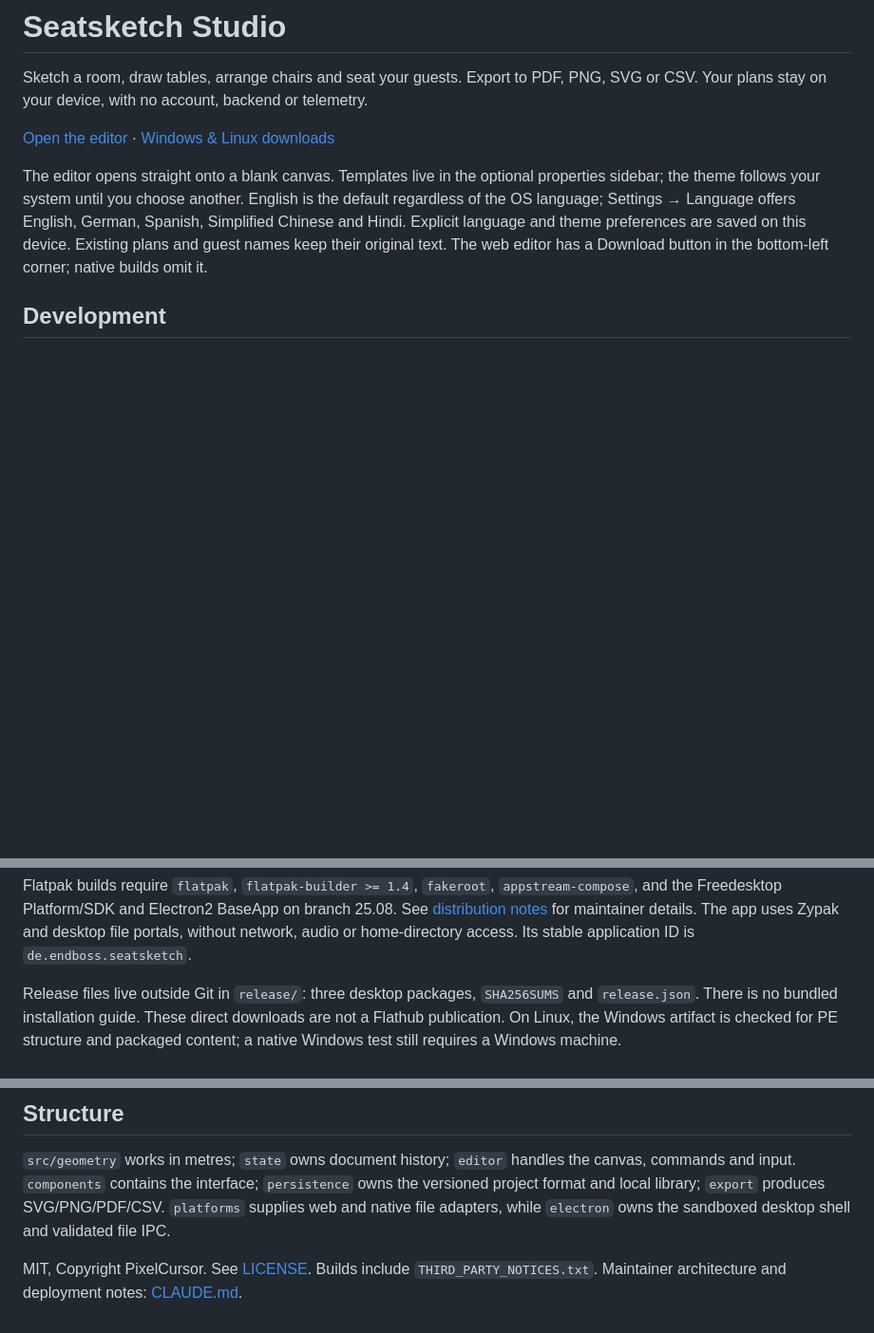
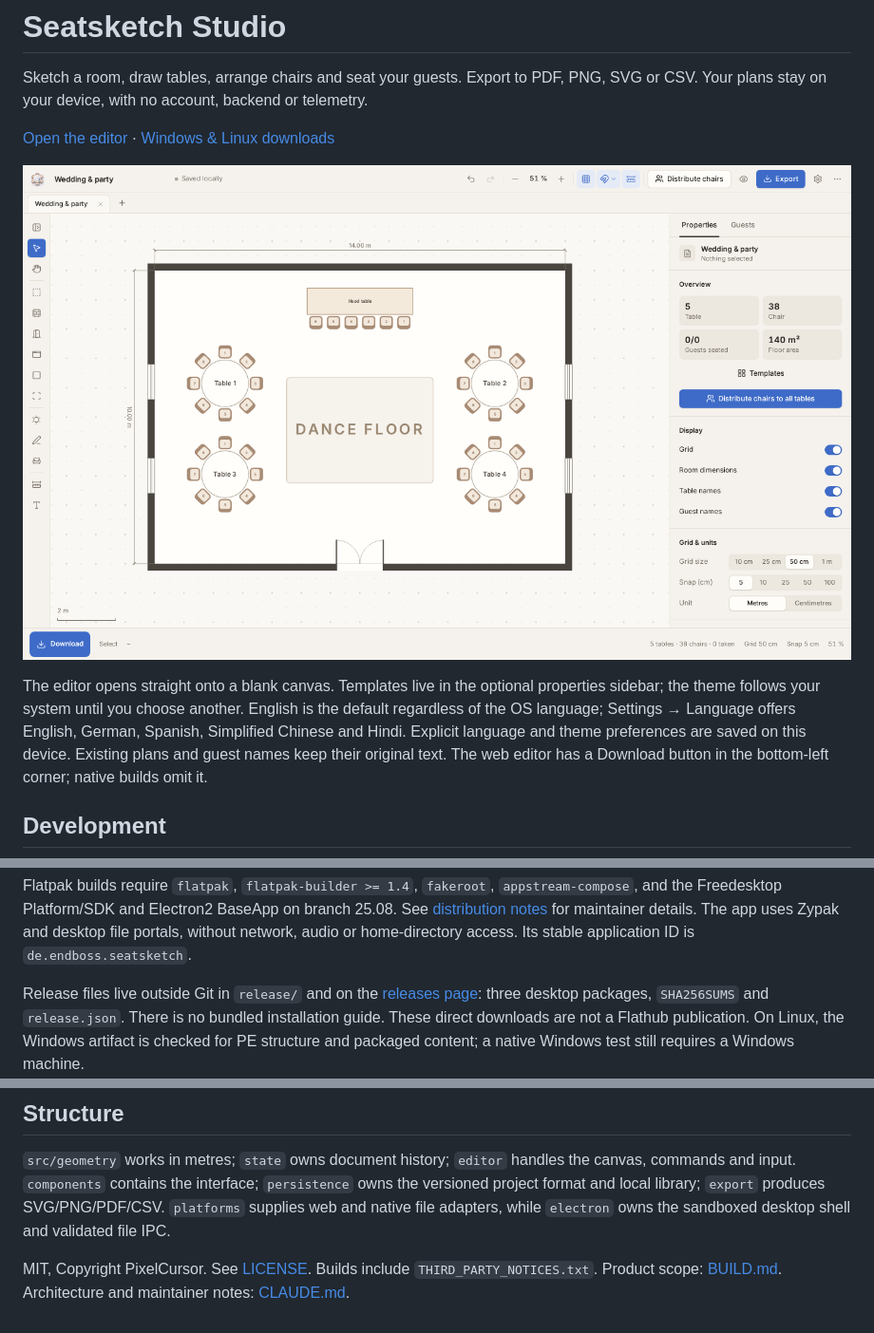
Before and after one commit to DerEndboss/SeatsketchStudio, a Markdown page: README.md, 3 parts joined by grey strips. Shown at 95% size. GitHub-like rendering; pictures changed too: docs/screenshot.png (added); blank space fills up the shorter version.

```diff
--- a/README.md
+++ b/README.md
@@ -4,6 +4,8 @@ Sketch a room, draw tables, arrange chairs and seat your guests. Export to PDF,
 Your plans stay on your device, with no account, backend or telemetry.
 
 [Open the editor](https://seatsketch.pixel-cursor.com) · [Windows & Linux downloads](https://exporthub.pixel-cursor.com/download/seatsketch)
+
+![The editor with a wedding plan: four round tables, a head table and a dance floor](docs/screenshot.png)
 
 The editor opens straight onto a blank canvas. Templates live in the optional properties sidebar;
 the theme follows your system until you choose another. English is the default regardless of the
@@ -35,7 +37,7 @@ Freedesktop Platform/SDK and Electron2 BaseApp on branch 25.08. See
 The app uses Zypak and desktop file portals, without network, audio or home-directory access.
 Its stable application ID is `de.endboss.seatsketch`.
 
-Release files live outside Git in `release/`: three desktop packages, `SHA256SUMS` and
+Release files live outside Git in `release/` and on the [releases page](../../releases): three desktop packages, `SHA256SUMS` and
 `release.json`. There is no bundled installation guide. These direct downloads are not a
 Flathub publication. On Linux, the Windows artifact is checked for PE structure and packaged
 content; a native Windows test still requires a Windows machine.
@@ -57,4 +59,4 @@ format and local library; `export` produces SVG/PNG/PDF/CSV. `platforms` supplie
 file adapters, while `electron` owns the sandboxed desktop shell and validated file IPC.
 
 MIT, Copyright PixelCursor. See [LICENSE](LICENSE). Builds include `THIRD_PARTY_NOTICES.txt`.
-Maintainer architecture and deployment notes: [CLAUDE.md](CLAUDE.md).
+Product scope: [BUILD.md](BUILD.md). Architecture and maintainer notes: [CLAUDE.md](CLAUDE.md).
```
Also changed, not shown: BUILD.md (added, +37 -0 lines), CLAUDE.md (added, +96 -0 lines), docs/DISTRIBUTION.md (added, +59 -0 lines), docs/FINAL_REVIEW.md (added, +106 -0 lines), 5 other files.
